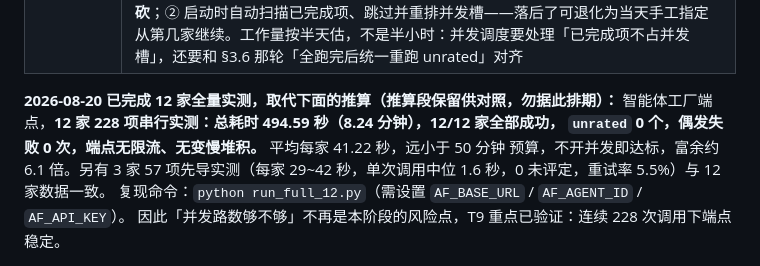
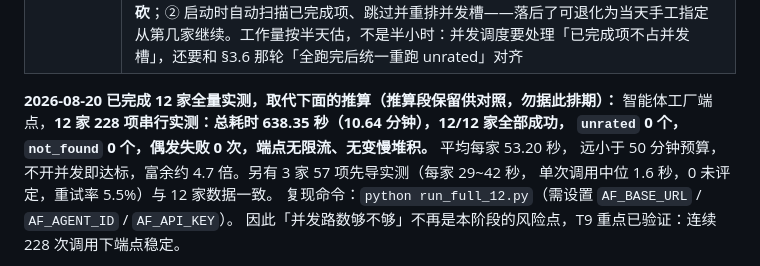
Before and after one commit to YongjianWan/chuanweibiao-agent, a Markdown page: README.md, the part around the change. Drawn GitHub-style.

Commit message:
docs(readme): 更新 T9 12 家全量实测数据
- 含 T7 同义词后重跑：总耗时 638.35 秒（10.64 分钟）
- 12/12 成功，unrated=0，not_found=0
- T7 同义词彻底解决 #11 的 12 例误杀

Refs #14

```diff
--- a/README.md
+++ b/README.md
@@ -572,10 +572,10 @@ T9 单点实测的重点相应改变：不只测单次耗时，要测并发 N
 | 断点续跑 | 杀进程后重启能从断点继续，不重跑已完成项。**这是本阶段完成判定的一部分，不是可选功能**（见本节开头的判定标准），同时是对 50 分钟这条 P0 的风险对冲：客户现场盯着跑，跑到第 9 家崩了、没有续跑就得从头再来，直接撞穿预算。**分两半实现，可砍的只有后半**：① S3 结果逐项落盘（成本接近零，就是别攒在内存里最后一次性写）——**不可砍**；② 启动时自动扫描已完成项、跳过并重排并发槽——落后了可退化为当天手工指定从第几家继续。工作量按半天估，不是半小时：并发调度要处理「已完成项不占并发槽」，还要和 §3.6 那轮「全跑完后统一重跑 unrated」对齐 |
 
 **2026-08-20 已完成 12 家全量实测，取代下面的推算（推算段保留供对照，勿据此排期）：**
-智能体工厂端点，**12 家 228 项串行实测：总耗时 494.59 秒（8.24 分钟），12/12 家全部成功，
-`unrated` 0 个，偶发失败 0 次，端点无限流、无变慢堆积。** 平均每家 41.22 秒，远小于 50 分钟
-预算，不开并发即达标，富余约 6.1 倍。另有 3 家 57 项先导实测（每家 29~42 秒，单次调用中位
-1.6 秒，0 未评定，重试率 5.5%）与 12 家数据一致。
+智能体工厂端点，**12 家 228 项串行实测：总耗时 638.35 秒（10.64 分钟），12/12 家全部成功，
+`unrated` 0 个，`not_found` 0 个，偶发失败 0 次，端点无限流、无变慢堆积。** 平均每家 53.20 秒，
+远小于 50 分钟预算，不开并发即达标，富余约 4.7 倍。另有 3 家 57 项先导实测（每家 29~42 秒，
+单次调用中位 1.6 秒，0 未评定，重试率 5.5%）与 12 家数据一致。
 复现命令：`python run_full_12.py`（需设置 `AF_BASE_URL` / `AF_AGENT_ID` / `AF_API_KEY`）。
 因此「并发路数够不够」不再是本阶段的风险点，T9 重点已验证：连续 228 次调用下端点稳定。
 
```
